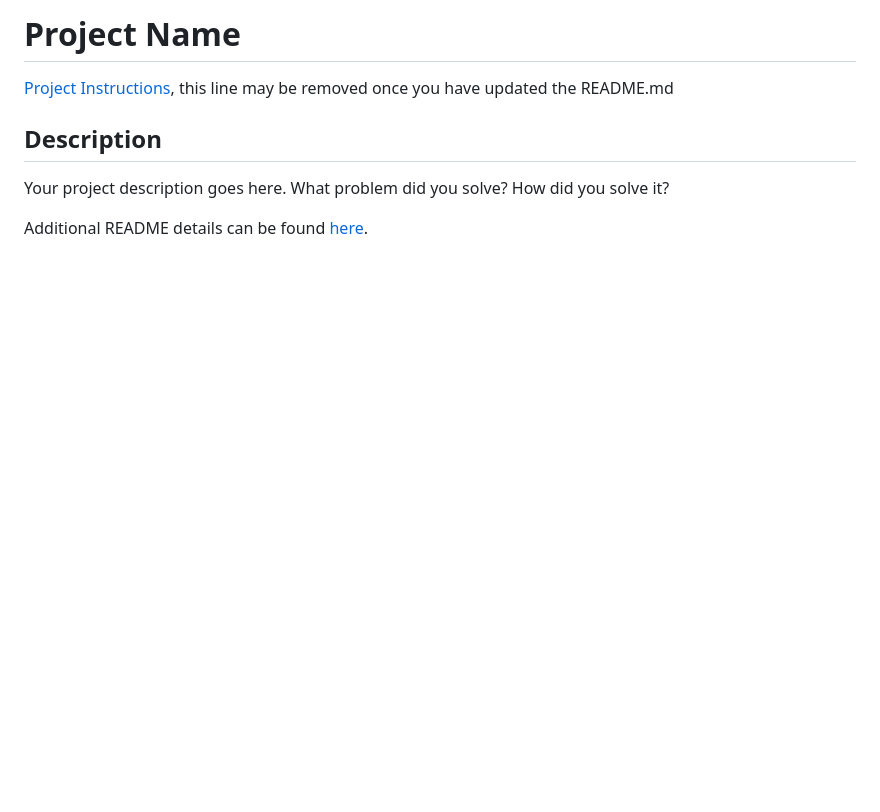
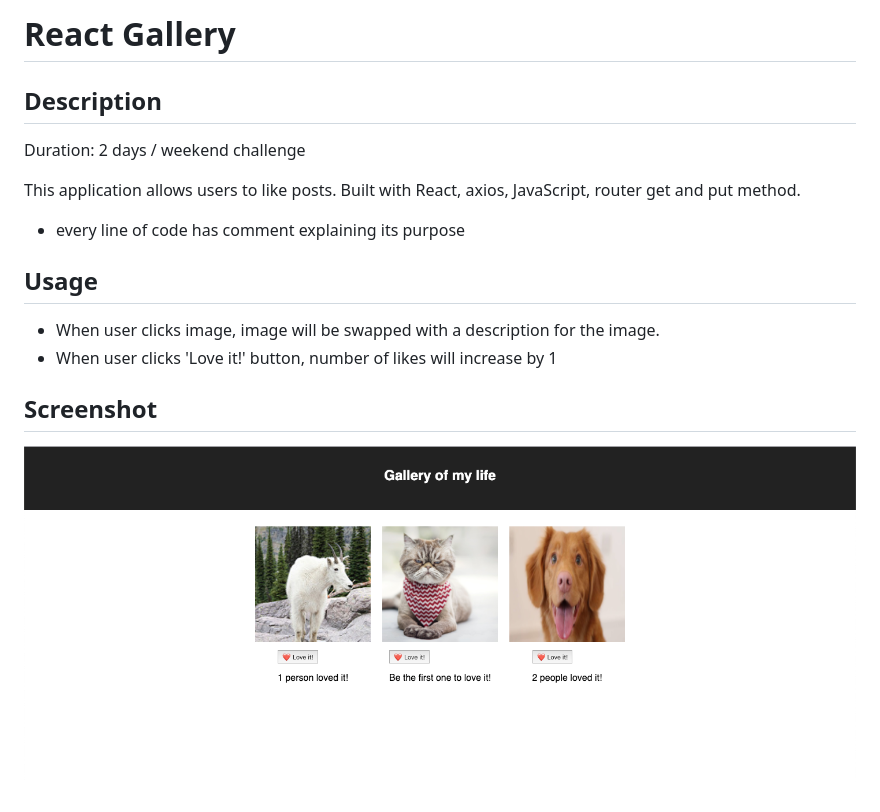
Before and after one commit to Hyunsujk/React-gallery, a Markdown page: README.md, the part around the change. Rendered like a GitHub page; pictures changed too: React-Gallery.png (added); blank space fills up the shorter version.

Commit message:
updated readmd

```diff
--- a/README.md
+++ b/README.md
@@ -1,9 +1,18 @@
-# Project Name
-
-[Project Instructions](./INSTRUCTIONS.md), this line may be removed once you have updated the README.md
+# React Gallery
 
 ## Description
 
-Your project description goes here. What problem did you solve? How did you solve it?
+Duration: 2 days / weekend challenge
 
-Additional README details can be found [here](https://github.com/PrimeAcademy/readme-template/blob/master/README.md).
+This application allows users to like posts. Built with React, axios, JavaScript, router get and put method.
+
+- every line of code has comment explaining its purpose
+
+## Usage
+
+- When user clicks image, image will be swapped with a description for the image.
+- When user clicks 'Love it!' button, number of likes will increase by 1
+
+## Screenshot
+
+![ScreenShot](React-Gallery.png)
```
